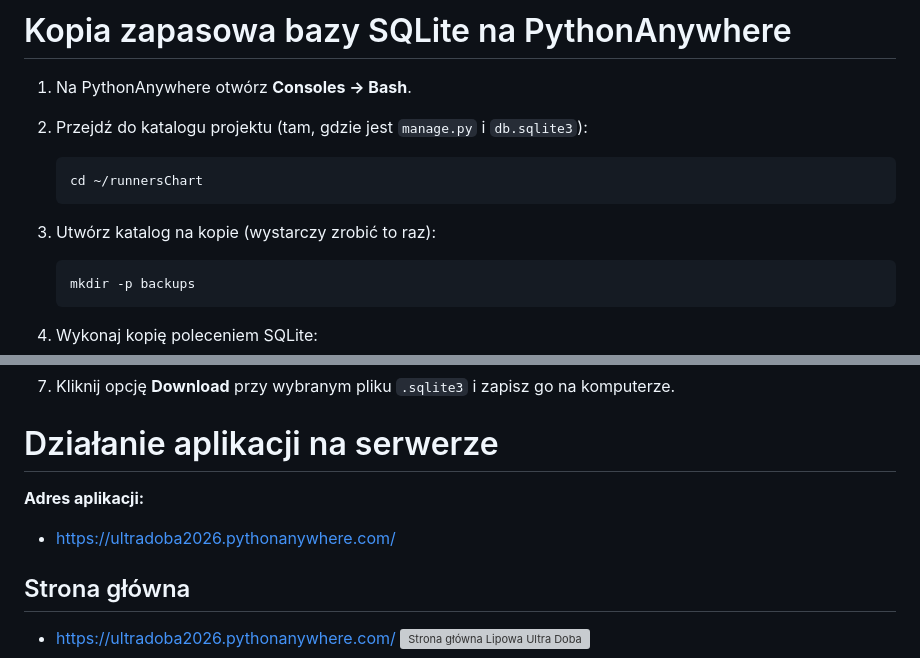
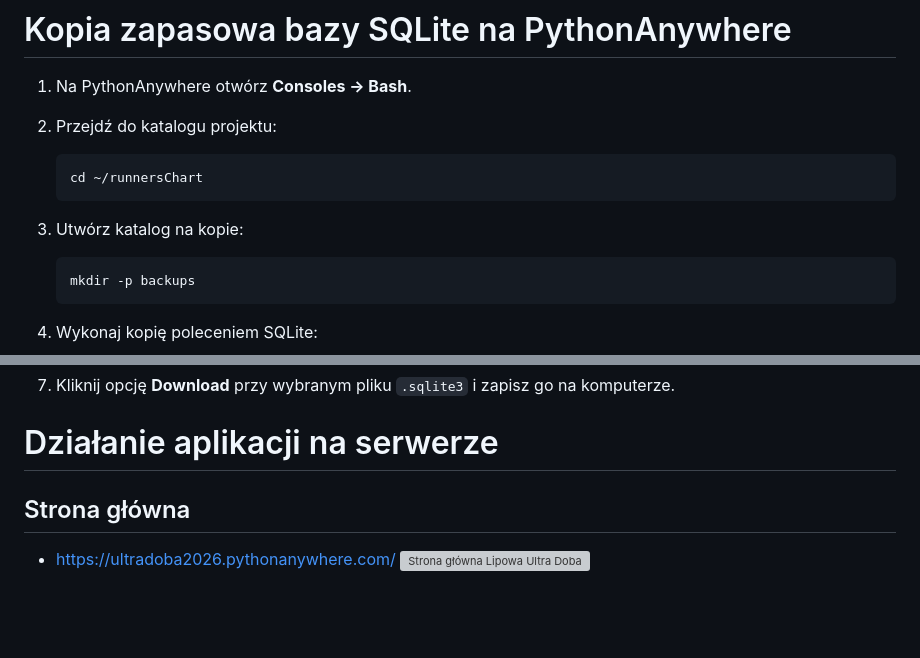
Before and after one commit to rzymski/runnersChart, a Markdown page: README.md, 2 parts joined by grey strips. Rendered like a GitHub page; blank space fills up the shorter version; grey boxes are pictures that could not be loaded.

````diff
--- a/README.md
+++ b/README.md
@@ -168,13 +168,13 @@ python manage.py migrate
 # Kopia zapasowa bazy SQLite na PythonAnywhere
 
 1. Na PythonAnywhere otwórz **Consoles → Bash**.
-2. Przejdź do katalogu projektu (tam, gdzie jest `manage.py` i `db.sqlite3`):
+2. Przejdź do katalogu projektu:
 
    ```bash
    cd ~/runnersChart
    ```
 
-3. Utwórz katalog na kopie (wystarczy zrobić to raz):
+3. Utwórz katalog na kopie:
 
    ```bash
    mkdir -p backups
@@ -191,9 +191,6 @@ python manage.py migrate
 7. Kliknij opcję **Download** przy wybranym pliku `.sqlite3` i zapisz go na komputerze.
 
 # Działanie aplikacji na serwerze
-
-**Adres aplikacji:**
- - https://ultradoba2026.pythonanywhere.com/
 
 ## Strona główna
 - https://ultradoba2026.pythonanywhere.com/
````
